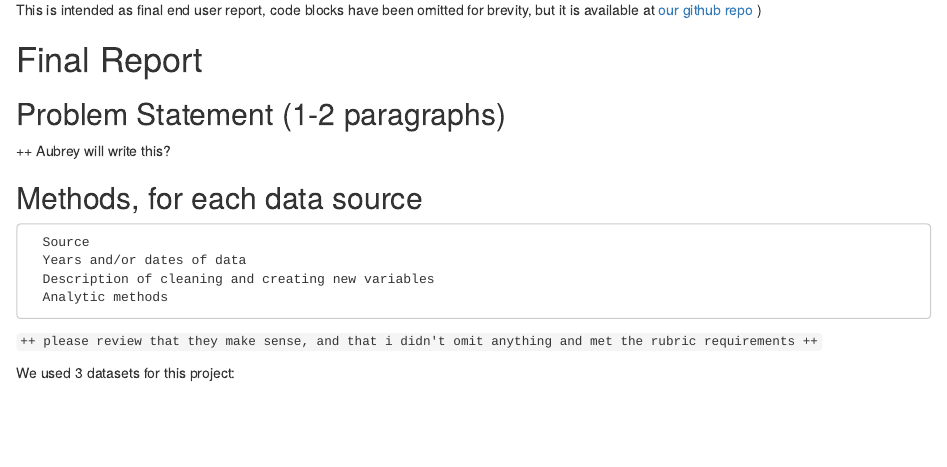
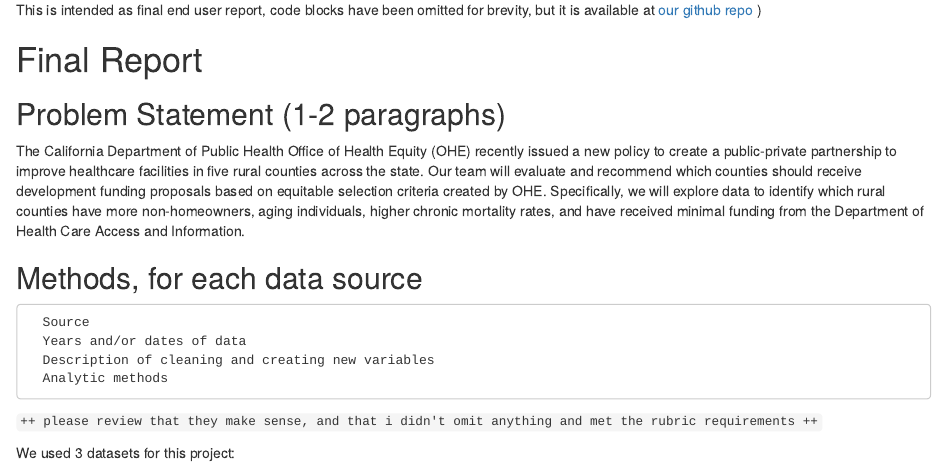
Before and after one commit to tin6150/phw251_group_z, an R Markdown document (milestone5_groupZ.Rmd): the page in a window 1100 px wide, from 270 px down. Rendered offline with R 4.5, knitr and Pandoc, with nearby package versions; some code elsewhere in the file could not run offline.

Commit message:
problem statement added

```diff
--- a/milestone5_groupZ.Rmd
+++ b/milestone5_groupZ.Rmd
@@ -522,11 +522,9 @@ feel_for_data %>%
 
 # Final Report
 
-
 ## Problem Statement (1-2 paragraphs)
 
-
-++ Aubrey  will write this?
+The California Department of Public Health Office of Health Equity (OHE) recently issued a new policy to create a public-private partnership to improve healthcare facilities in five rural counties across the state. Our team will evaluate and recommend which counties should receive development funding proposals based on equitable selection criteria created by OHE. Specifically, we will explore data to identify which rural counties have more non-homeowners, aging individuals, higher chronic mortality rates, and have received minimal funding from the Department of Health Care Access and Information.
 
 ## Methods, for each data source
 
```
Also changed, not shown: milestone5_groupZ.Rmd (8 more changed lines).
